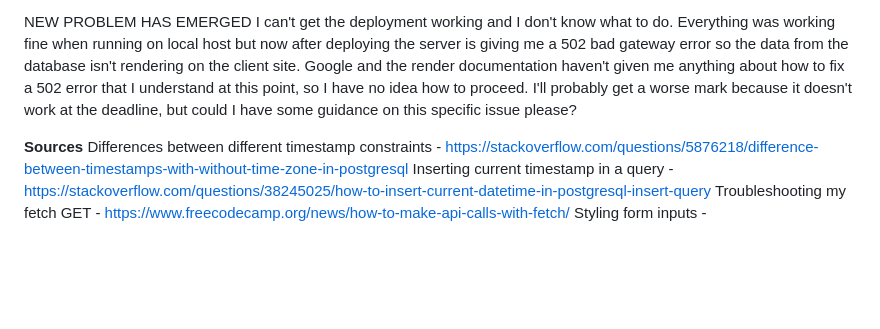
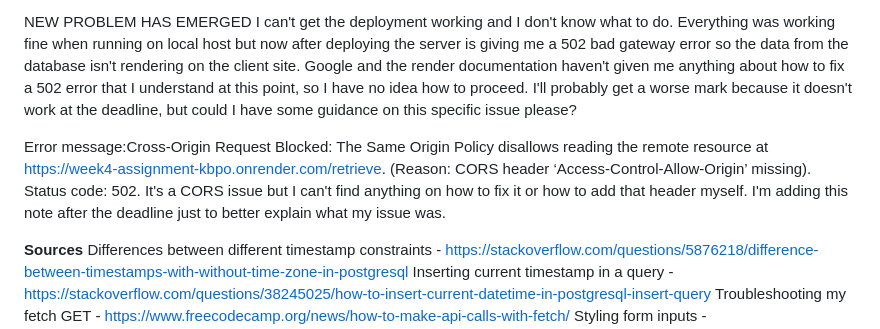
Before and after one commit to Connoroni/week4-assignment, a Markdown page: README.md, the part around the change. Drawn GitHub-style; blank space fills up the shorter version.

Commit message:
updated reflection

```diff
--- a/README.md
+++ b/README.md
@@ -11,6 +11,9 @@ The only thing I was unable to achieve that I had hoped to was in truncating the
 
 NEW PROBLEM HAS EMERGED
 I can't get the deployment working and I don't know what to do. Everything was working fine when running on local host but now after deploying the server is giving me a 502 bad gateway error so the data from the database isn't rendering on the client site. Google and the render documentation haven't given me anything about how to fix a 502 error that I understand at this point, so I have no idea how to proceed. I'll probably get a worse mark because it doesn't work at the deadline, but could I have some guidance on this specific issue please?
+
+Error message:Cross-Origin Request Blocked: The Same Origin Policy disallows reading the remote resource at https://week4-assignment-kbpo.onrender.com/retrieve. (Reason: CORS header ‘Access-Control-Allow-Origin’ missing). Status code: 502.
+It's a CORS issue but I can't find anything on how to fix it or how to add that header myself. I'm adding this note after the deadline just to better explain what my issue was.
 
 **Sources**
 Differences between different timestamp constraints - https://stackoverflow.com/questions/5876218/difference-between-timestamps-with-without-time-zone-in-postgresql
```
